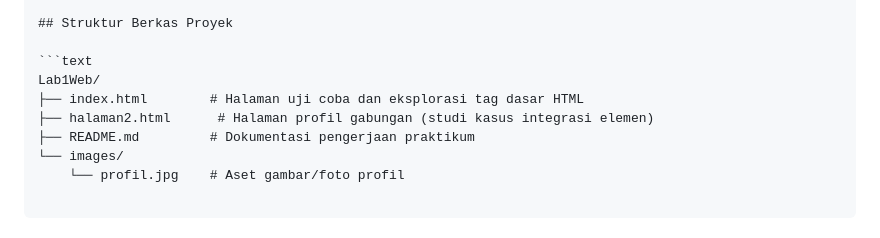
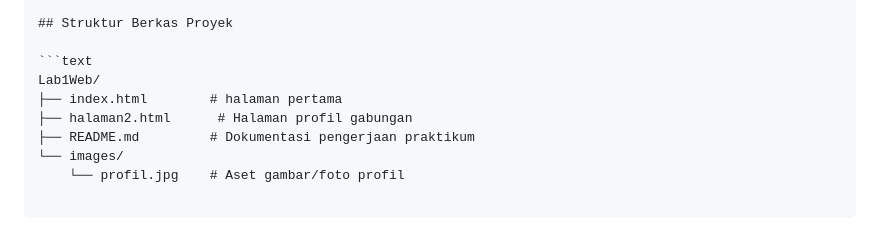
Before and after one commit to Aidiajaa/Lab1Web, a Markdown page: README.md, the part around the change. GitHub-like rendering.

````diff
--- a/README.md
+++ b/README.md
@@ -9,8 +9,8 @@ Repositori ini dibuat untuk mendokumentasikan hasil pengerjaan Praktikum 1 mata
 
 ```text
 Lab1Web/
-├── index.html        # Halaman uji coba dan eksplorasi tag dasar HTML
-├── halaman2.html      # Halaman profil gabungan (studi kasus integrasi elemen)
+├── index.html        # halaman pertama
+├── halaman2.html      # Halaman profil gabungan
 ├── README.md         # Dokumentasi pengerjaan praktikum
 └── images/
     └── profil.jpg    # Aset gambar/foto profil
````
